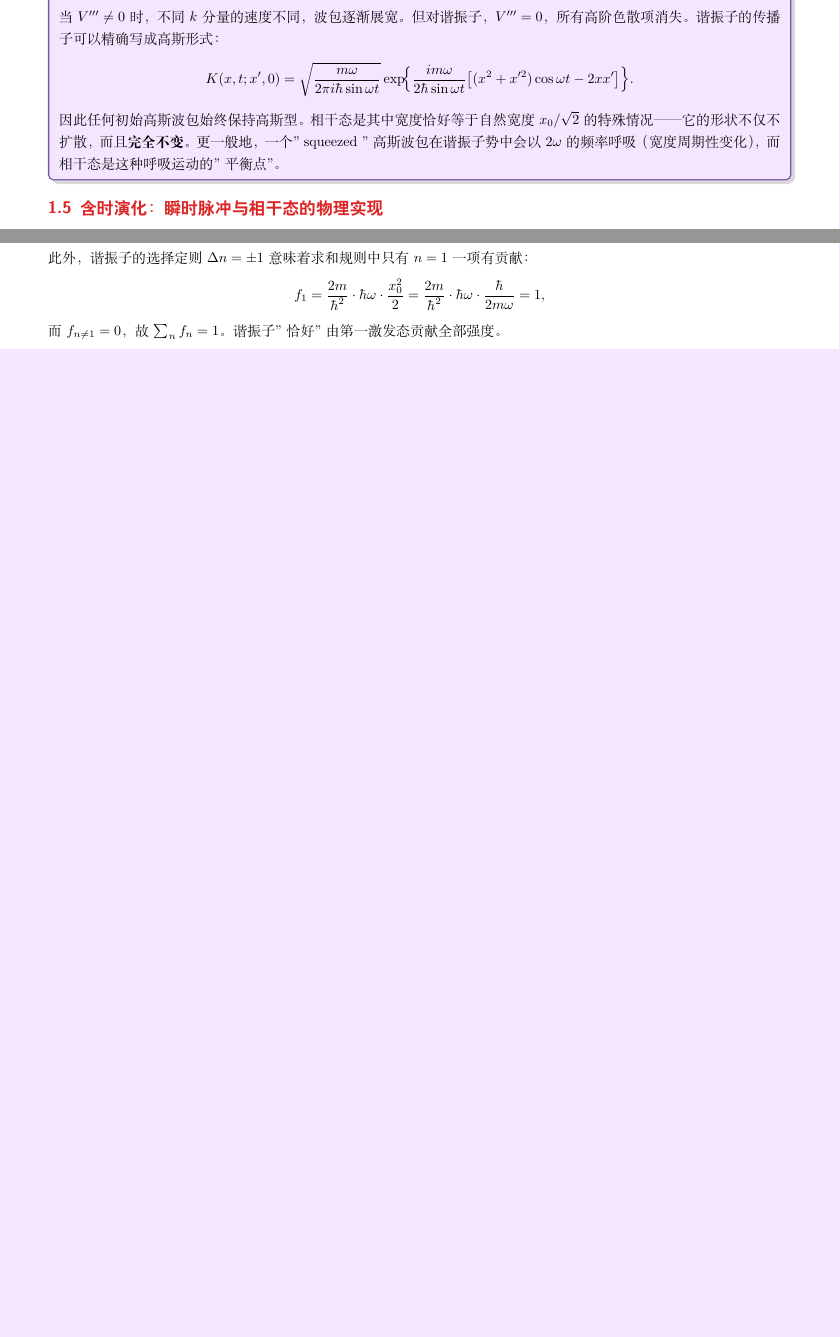
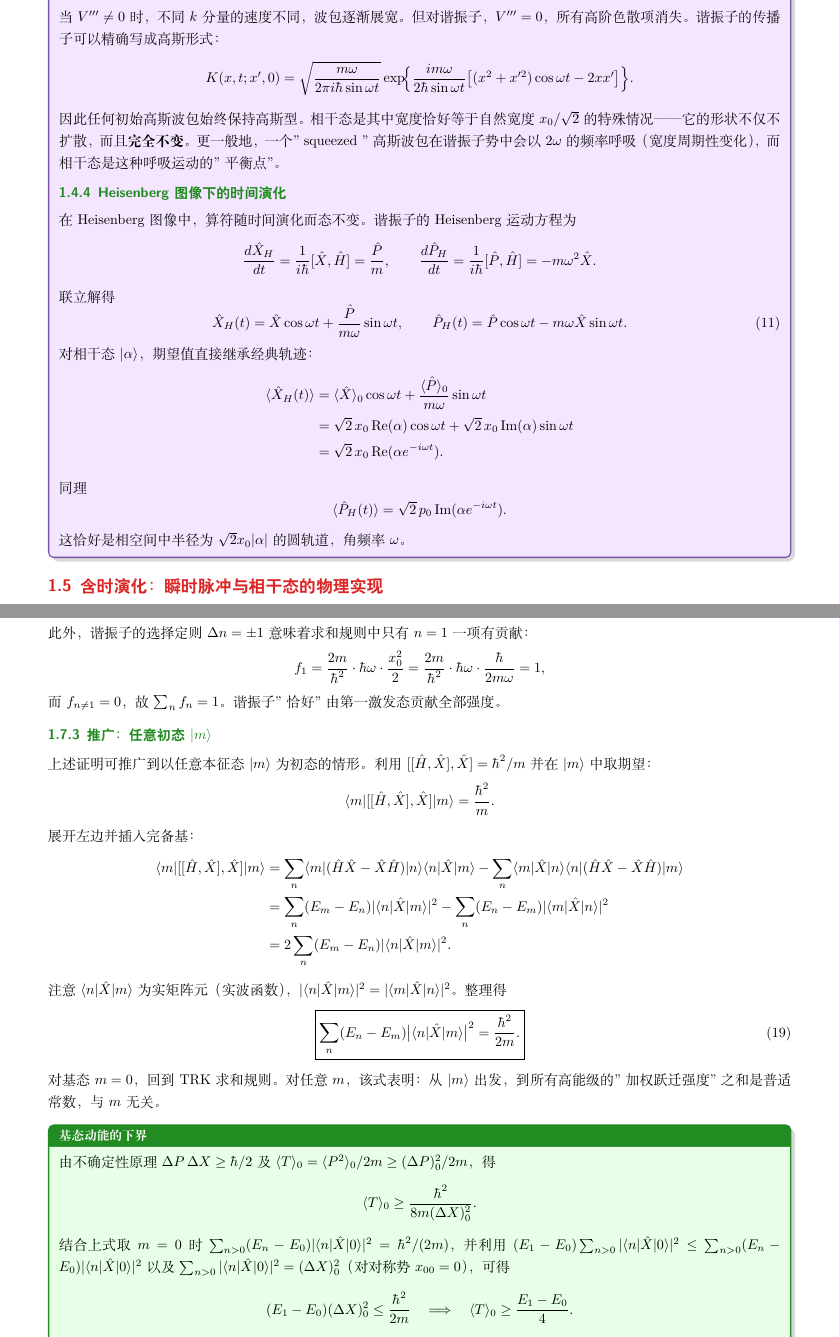
Before and after one commit to qimeng0103/qimeng0103.github.io, a LaTeX document (tex/model-drill/model-drill.tex, which reads tex/model-drill/models/harmonic-oscillator-1d.tex): two parts of pages 6 and 9 of 15 before the commit and two parts of pages 6 and 10 of 16 after it, joined at a grey line, cut so that both start at the same text, the shorter picture padded with empty space. Compiled offline with XeLaTeX.

Commit message:
enhance(model-drill): 补充4组谐振子典型题目
- TRK：推广到任意初态|m⟩，补充基态动能下界⟨T⟩₀≥(E₁-E₀)/4
- 相干态：新增Heisenberg图像时间演化（X_H(t), P_H(t)的圆轨道）
- 含时演化：新增叠加态|ψ⟩=cosθ|0⟩+isinθ|1⟩的⟨X⟩(t), ⟨P⟩(t)振荡
- 两能级叠加：新增ψ₁+ψ₂/2的概率密度干涉项cos(ωt)振荡

```diff
--- a/tex/model-drill/models/harmonic-oscillator-1d.tex
+++ b/tex/model-drill/models/harmonic-oscillator-1d.tex
@@ -251,6 +251,37 @@ K(x,t;x',0) = \sqrt{\frac{m\omega}{2\pi i\hbar\sin\omega t}}
 \exp\!\Bigl\{\frac{im\omega}{2\hbar\sin\omega t}\bigl[(x^2+x'^2)\cos\omega t - 2xx'\bigr]\Bigr\}.
 \]
 因此任何初始高斯波包始终保持高斯型。相干态是其中宽度恰好等于自然宽度 $x_0/\sqrt{2}$ 的特殊情况——它的形状不仅不扩散，而且\textbf{完全不变}。更一般地，一个" squeezed "高斯波包在谐振子势中会以 $2\omega$ 的频率呼吸（宽度周期性变化），而相干态是这种呼吸运动的"平衡点"。
+\subsubsection{Heisenberg 图像下的时间演化}
+
+在 Heisenberg 图像中，算符随时间演化而态不变。谐振子的 Heisenberg 运动方程为
+\[
+\frac{d\hat{X}_H}{dt} = \frac{1}{i\hbar}[\hat{X}, \hat{H}] = \frac{\hat{P}}{m},
+\qquad
+\frac{d\hat{P}_H}{dt} = \frac{1}{i\hbar}[\hat{P}, \hat{H}] = -m\omega^2\hat{X}.
+\]
+
+联立解得
+\begin{equation}
+\hat{X}_H(t) = \hat{X}\cos\omega t + \frac{\hat{P}}{m\omega}\sin\omega t,
+\qquad
+\hat{P}_H(t) = \hat{P}\cos\omega t - m\omega\hat{X}\sin\omega t.
+\end{equation}
+
+对相干态 $|\alpha\rangle$，期望值直接继承经典轨迹：
+\begin{align*}
+\langle\hat{X}_H(t)\rangle
+&= \langle\hat{X}\rangle_0\cos\omega t + \frac{\langle\hat{P}\rangle_0}{m\omega}\sin\omega t \\
+&= \sqrt{2}\,x_0\,\text{Re}(\alpha)\cos\omega t + \sqrt{2}\,x_0\,\text{Im}(\alpha)\sin\omega t \\
+&= \sqrt{2}\,x_0\,\text{Re}(\alpha e^{-i\omega t}).
+\end{align*}
+
+同理
+\[
+\langle\hat{P}_H(t)\rangle = \sqrt{2}\,p_0\,\text{Im}(\alpha e^{-i\omega t}).
+\]
+
+这恰好是相空间中半径为 $\sqrt{2}x_0|\alpha|$ 的圆轨道，角频率 $\omega$。
+
 \end{insightbox}
 % --------------------------------------------------------
 % 6. 含时演化：瞬时脉冲与相干态的物理实现
@@ -454,6 +539,46 @@ f_1 = \frac{2m}{\hbar^2}\cdot\hbar\omega\cdot\frac{x_0^2}{2}
 = \frac{2m}{\hbar^2}\cdot\hbar\omega\cdot\frac{\hbar}{2m\omega} = 1,
 \]
 而 $f_{n\neq 1}=0$，故 $\sum_n f_n = 1$。谐振子"恰好"由第一激发态贡献全部强度。
+
+\subsubsection{推广：任意初态 $|m\rangle$}
+
+上述证明可推广到以任意本征态 $|m\rangle$ 为初态的情形。利用 $[[\hat{H},\hat{X}],\hat{X}]=\hbar^2/m$ 并在 $|m\rangle$ 中取期望：
+\[
+\langle m|[[\hat{H},\hat{X}],\hat{X}]|m\rangle = \frac{\hbar^2}{m}.
+\]
+
+展开左边并插入完备基：
+\begin{align*}
+\langle m|[[\hat{H},\hat{X}],\hat{X}]|m\rangle
+&= \sum_n\langle m|(\hat{H}\hat{X}-\hat{X}\hat{H})|n\rangle\langle n|\hat{X}|m\rangle
+- \sum_n\langle m|\hat{X}|n\rangle\langle n|(\hat{H}\hat{X}-\hat{X}\hat{H})|m\rangle \\
+&= \sum_n(E_m-E_n)|\langle n|\hat{X}|m\rangle|^2
+- \sum_n(E_n-E_m)|\langle m|\hat{X}|n\rangle|^2 \\
+&= 2\sum_n(E_m-E_n)|\langle n|\hat{X}|m\rangle|^2.
+\end{align*}
+
+注意 $\langle n|\hat{X}|m\rangle$ 为实矩阵元（实波函数），$|\langle n|\hat{X}|m\rangle|^2=|\langle m|\hat{X}|n\rangle|^2$。整理得
+\begin{equation}
+\boxed{\sum_n(E_n-E_m)\bigl|\langle n|\hat{X}|m\rangle\bigr|^2 = \frac{\hbar^2}{2m}.}
+\end{equation}
+
+对基态 $m=0$，回到 TRK 求和规则。对任意 $m$，该式表明：从 $|m\rangle$ 出发，到所有高能级的"加权跃迁强度"之和是普适常数，与 $m$ 无关。
+
+\begin{formulabox}[基态动能的下界]
+由不确定性原理 $\Delta P\,\Delta X\geq\hbar/2$ 及 $\langle T\rangle_0=\langle P^2\rangle_0/2m\geq(\Delta P)_0^2/2m$，得
+\[
+\langle T\rangle_0 \geq \frac{\hbar^2}{8m(\Delta X)_0^2}.
+\]
+
+结合上式取 $m=0$ 时 $\sum_{n>0}(E_n-E_0)|\langle n|\hat{X}|0\rangle|^2=\hbar^2/(2m)$，并利用 $(E_1-E_0)\sum_{n>0}|\langle n|\hat{X}|0\rangle|^2\leq\sum_{n>0}(E_n-E_0)|\langle n|\hat{X}|0\rangle|^2$ 以及 $\sum_{n>0}|\langle n|\hat{X}|0\rangle|^2=(\Delta X)_0^2$（对对称势 $x_{00}=0$），可得
+\[
+(E_1-E_0)(\Delta X)_0^2 \leq \frac{\hbar^2}{2m}
+\quad\Longrightarrow\quad
+\langle T\rangle_0 \geq \frac{E_1-E_0}{4}.
+\]
+
+对谐振子：$\langle T\rangle_0=\hbar\omega/4=(E_1-E_0)/4$，等号成立。对无限深势阱，不等式严格成立。
+\end{formulabox}
 
 % --------------------------------------------------------
 % 9. 对称性工具：HF 定理与 Virial 定理
```
Also changed, not shown: tex/model-drill/models/harmonic-oscillator-1d.tex (54 more changed lines).
